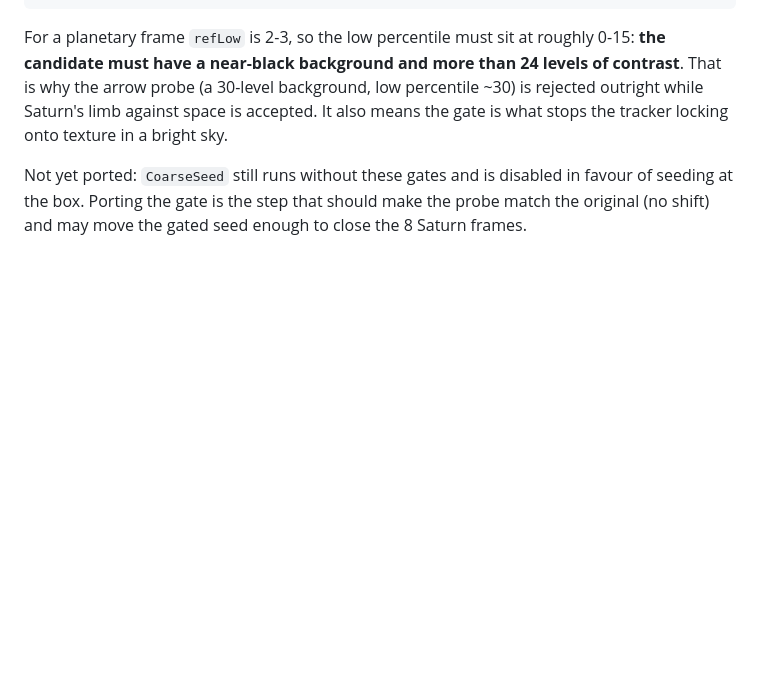
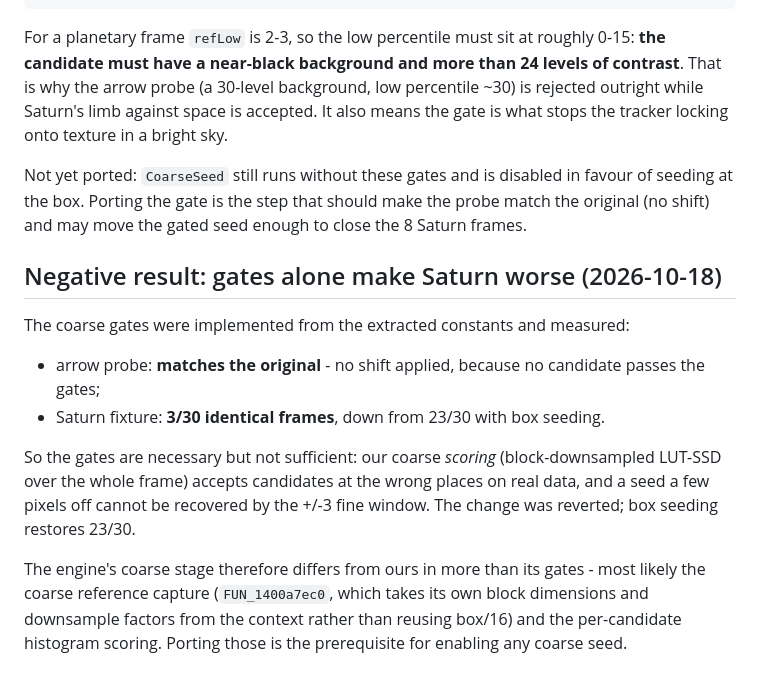
Before and after one commit to openpipp/opipp, a Markdown page: notes/tracking.md, the part around the change. Drawn GitHub-style; blank space fills up the shorter version.

Commit message:
notes: gates implemented and measured - probe matches, Saturn drops to 3/30; reverted

```diff
--- a/notes/tracking.md
+++ b/notes/tracking.md
@@ -124,3 +124,19 @@ accepted. It also means the gate is what stops the tracker locking onto texture
 Not yet ported: `CoarseSeed` still runs without these gates and is disabled in favour of seeding at
 the box. Porting the gate is the step that should make the probe match the original (no shift) and
 may move the gated seed enough to close the 8 Saturn frames.
+
+## Negative result: gates alone make Saturn worse (2026-10-18)
+
+The coarse gates were implemented from the extracted constants and measured:
+
+- arrow probe: **matches the original** - no shift applied, because no candidate passes the gates;
+- Saturn fixture: **3/30 identical frames**, down from 23/30 with box seeding.
+
+So the gates are necessary but not sufficient: our coarse *scoring* (block-downsampled LUT-SSD over the
+whole frame) accepts candidates at the wrong places on real data, and a seed a few pixels off cannot be
+recovered by the +/-3 fine window. The change was reverted; box seeding restores 23/30.
+
+The engine's coarse stage therefore differs from ours in more than its gates - most likely the coarse
+reference capture (`FUN_1400a7ec0`, which takes its own block dimensions and downsample factors from
+the context rather than reusing box/16) and the per-candidate histogram scoring. Porting those is the
+prerequisite for enabling any coarse seed.
```
